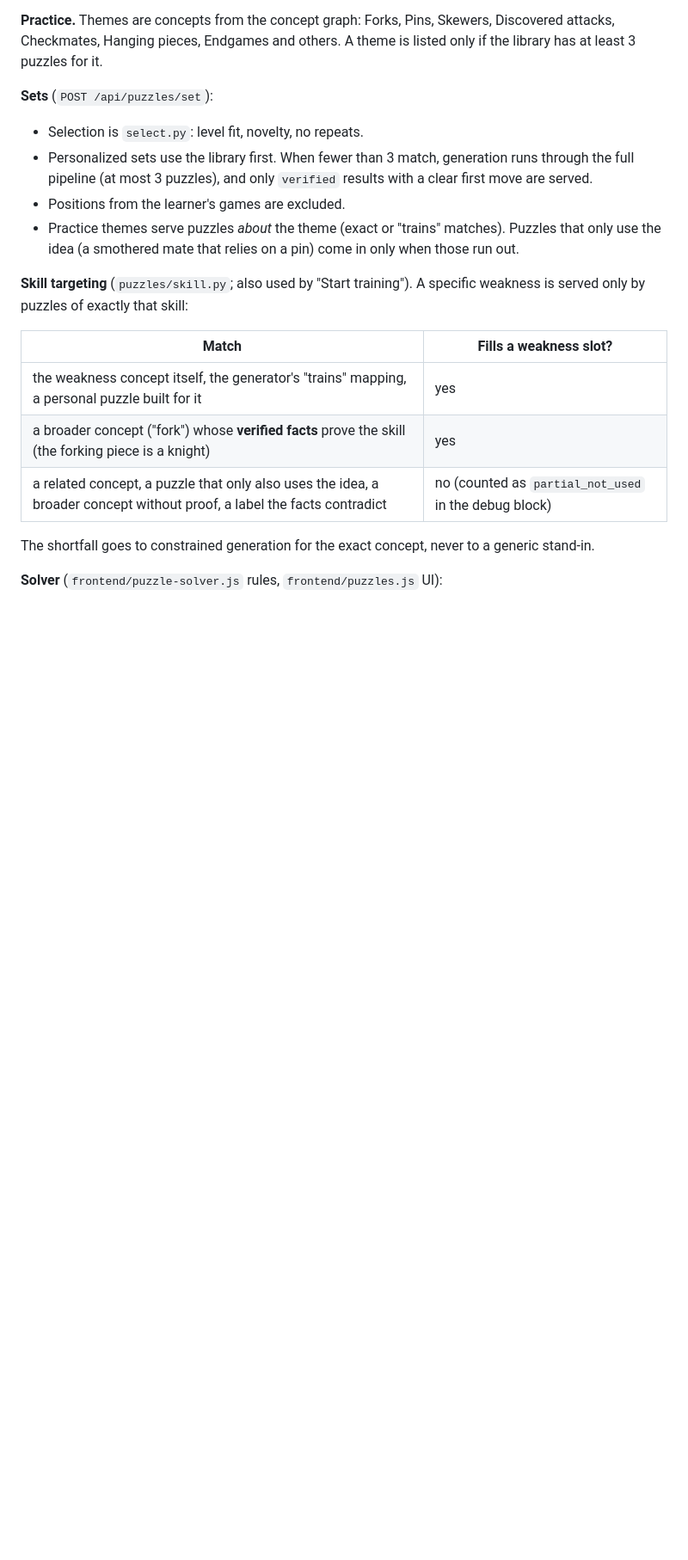
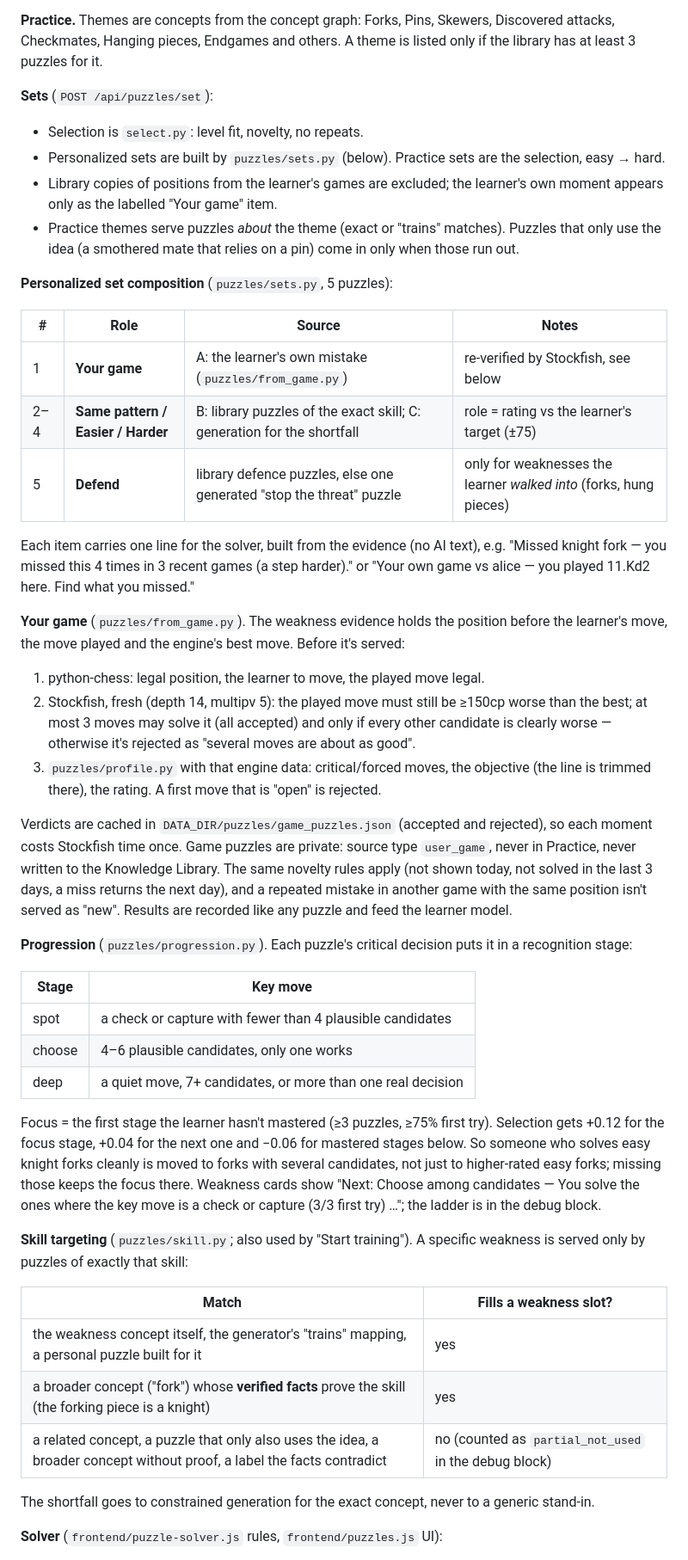
Before and after one commit to Raaniscool/ChessAI, a Markdown page: docs/PUZZLE_LIBRARY.md, the part around one of its changes. Shown at 86% size. Drawn GitHub-style; blank space fills up the shorter version.

Commit message:
Docs: personalized set composition, game puzzles, recognition-stage progression
Co-authored-by: arena-agent <297053741+arena-agent@users.noreply.github.com>

```diff
--- a/docs/PUZZLE_LIBRARY.md
+++ b/docs/PUZZLE_LIBRARY.md
@@ -192,12 +192,57 @@ has at least 3 puzzles for it.
 **Sets** (`POST /api/puzzles/set`):
 
 - Selection is `select.py`: level fit, novelty, no repeats.
-- Personalized sets use the library first. When fewer than 3 match, generation runs through the
-  full pipeline (at most 3 puzzles), and only `verified` results with a clear first move are
-  served.
-- Positions from the learner's games are excluded.
+- Personalized sets are built by `puzzles/sets.py` (below). Practice sets are the selection,
+  easy → hard.
+- Library copies of positions from the learner's games are excluded; the learner's own moment
+  appears only as the labelled "Your game" item.
 - Practice themes serve puzzles *about* the theme (exact or "trains" matches). Puzzles that only
   use the idea (a smothered mate that relies on a pin) come in only when those run out.
+
+**Personalized set composition** (`puzzles/sets.py`, 5 puzzles):
+
+| # | Role | Source | Notes |
+|---|---|---|---|
+| 1 | **Your game** | A: the learner's own mistake (`puzzles/from_game.py`) | re-verified by Stockfish, see below |
+| 2–4 | **Same pattern / Easier / Harder** | B: library puzzles of the exact skill; C: generation for the shortfall | role = rating vs the learner's target (±75) |
+| 5 | **Defend** | library defence puzzles, else one generated "stop the threat" puzzle | only for weaknesses the learner *walked into* (forks, hung pieces) |
+
+Each item carries one line for the solver, built from the evidence (no AI text), e.g.
+"Missed knight fork — you missed this 4 times in 3 recent games (a step harder)." or
+"Your own game vs alice — you played 11.Kd2 here. Find what you missed."
+
+**Your game** (`puzzles/from_game.py`). The weakness evidence holds the position before the
+learner's move, the move played and the engine's best move. Before it's served:
+
+1. python-chess: legal position, the learner to move, the played move legal.
+2. Stockfish, fresh (depth 14, multipv 5): the played move must still be ≥150cp worse than the
+   best; at most 3 moves may solve it (all accepted) and only if every other candidate is
+   clearly worse — otherwise it's rejected as "several moves are about as good".
+3. `puzzles/profile.py` with that engine data: critical/forced moves, the objective (the line is
+   trimmed there), the rating. A first move that is "open" is rejected.
+
+Verdicts are cached in `DATA_DIR/puzzles/game_puzzles.json` (accepted and rejected), so each
+moment costs Stockfish time once. Game puzzles are private: source type `user_game`, never
+in Practice, never written to the Knowledge Library. The same novelty rules apply (not shown
+today, not solved in the last 3 days, a miss returns the next day), and a repeated mistake in
+another game with the same position isn't served as "new". Results are recorded like any
+puzzle and feed the learner model.
+
+**Progression** (`puzzles/progression.py`). Each puzzle's critical decision puts it in a
+recognition stage:
+
+| Stage | Key move |
+|---|---|
+| spot | a check or capture with fewer than 4 plausible candidates |
+| choose | 4–6 plausible candidates, only one works |
+| deep | a quiet move, 7+ candidates, or more than one real decision |
+
+Focus = the first stage the learner hasn't mastered (≥3 puzzles, ≥75% first try). Selection
+gets +0.12 for the focus stage, +0.04 for the next one and −0.06 for mastered stages below. So
+someone who solves easy knight forks cleanly is moved to forks with several candidates, not
+just to higher-rated easy forks; missing those keeps the focus there. Weakness cards show
+"Next: Choose among candidates — You solve the ones where the key move is a check or capture
+(3/3 first try) …"; the ladder is in the debug block.
 
 **Skill targeting** (`puzzles/skill.py`; also used by "Start training"). A specific weakness is
 served only by puzzles of exactly that skill:
```
Also changed, not shown: other parts of docs/PUZZLE_LIBRARY.md (+4 -3 lines), docs/ROADMAP_TRAINING_LOOP.md (+6 -2 lines).
